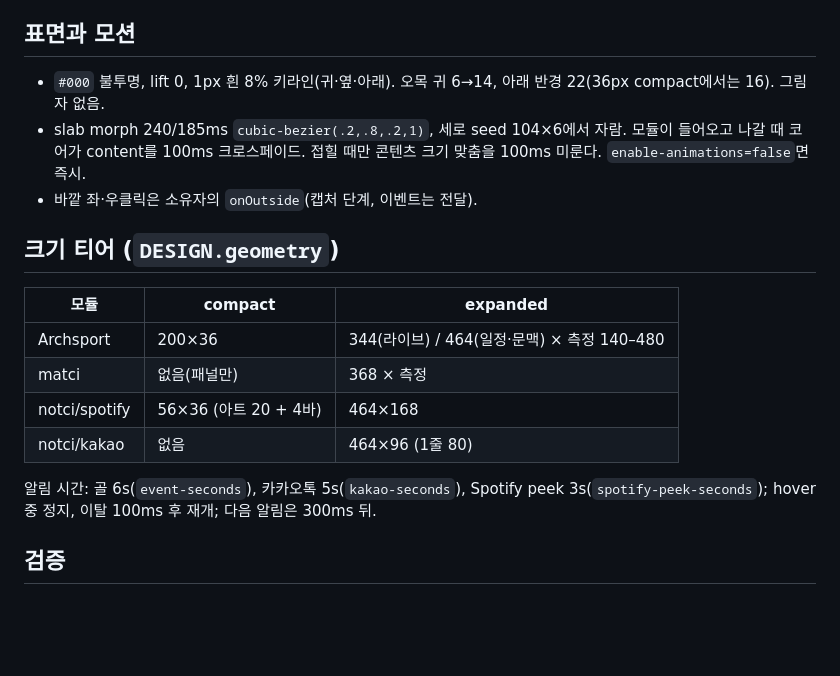
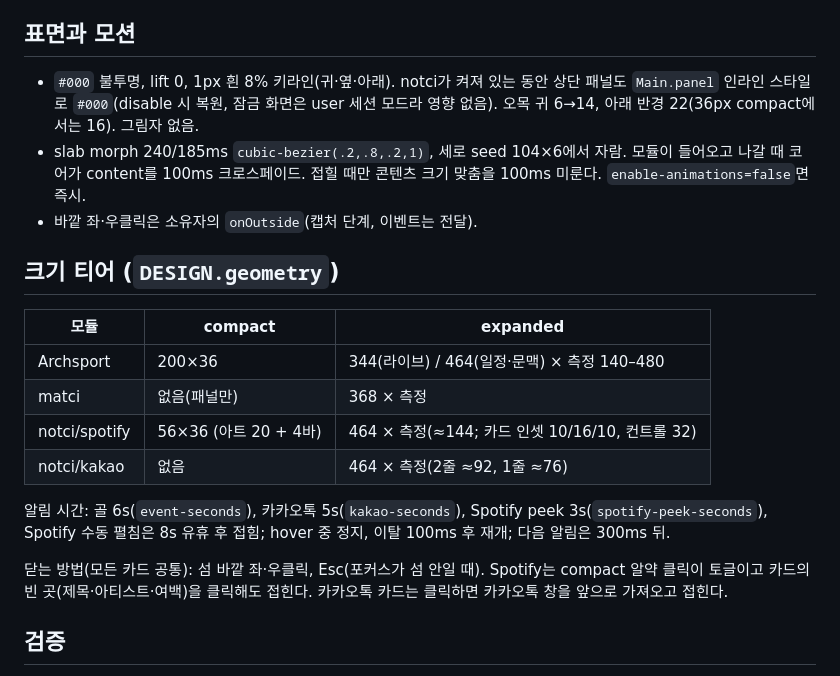
Before and after one commit to halfsamoan/matci, a Markdown page: docs/ISLAND.md, the part around the change. Rendered like a GitHub page; blank space fills up the shorter version.

Commit message:
문서: 섬 계약 갱신(패널 #000, 닫기 방법)

```diff
--- a/docs/ISLAND.md
+++ b/docs/ISLAND.md
@@ -27,7 +27,7 @@ participant.destroy()
 
 ## 표면과 모션
 
-- `#000` 불투명, lift 0, 1px 흰 8% 키라인(귀·옆·아래). 오목 귀 6→14, 아래 반경 22(36px compact에서는 16). 그림자 없음.
+- `#000` 불투명, lift 0, 1px 흰 8% 키라인(귀·옆·아래). notci가 켜져 있는 동안 상단 패널도 `Main.panel` 인라인 스타일로 `#000`(disable 시 복원, 잠금 화면은 user 세션 모드라 영향 없음). 오목 귀 6→14, 아래 반경 22(36px compact에서는 16). 그림자 없음.
 - slab morph 240/185ms `cubic-bezier(.2,.8,.2,1)`, 세로 seed 104×6에서 자람. 모듈이 들어오고 나갈 때 코어가 content를 100ms 크로스페이드. 접힐 때만 콘텐츠 크기 맞춤을 100ms 미룬다. `enable-animations=false`면 즉시.
 - 바깥 좌·우클릭은 소유자의 `onOutside`(캡처 단계, 이벤트는 전달).
 
@@ -37,10 +37,12 @@ participant.destroy()
 |---|---|---|
 | Archsport | 200×36 | 344(라이브) / 464(일정·문맥) × 측정 140–480 |
 | matci | 없음(패널만) | 368 × 측정 |
-| notci/spotify | 56×36 (아트 20 + 4바) | 464×168 |
-| notci/kakao | 없음 | 464×96 (1줄 80) |
+| notci/spotify | 56×36 (아트 20 + 4바) | 464 × 측정(≈144; 카드 인셋 10/16/10, 컨트롤 32) |
+| notci/kakao | 없음 | 464 × 측정(2줄 ≈92, 1줄 ≈76) |
 
-알림 시간: 골 6s(`event-seconds`), 카카오톡 5s(`kakao-seconds`), Spotify peek 3s(`spotify-peek-seconds`); hover 중 정지, 이탈 100ms 후 재개; 다음 알림은 300ms 뒤.
+알림 시간: 골 6s(`event-seconds`), 카카오톡 5s(`kakao-seconds`), Spotify peek 3s(`spotify-peek-seconds`), Spotify 수동 펼침은 8s 유휴 후 접힘; hover 중 정지, 이탈 100ms 후 재개; 다음 알림은 300ms 뒤.
+
+닫는 방법(모든 카드 공통): 섬 바깥 좌·우클릭, Esc(포커스가 섬 안일 때). Spotify는 compact 알약 클릭이 토글이고 카드의 빈 곳(제목·아티스트·여백)을 클릭해도 접힌다. 카카오톡 카드는 클릭하면 카카오톡 창을 앞으로 가져오고 접힌다.
 
 ## 검증
 
```
